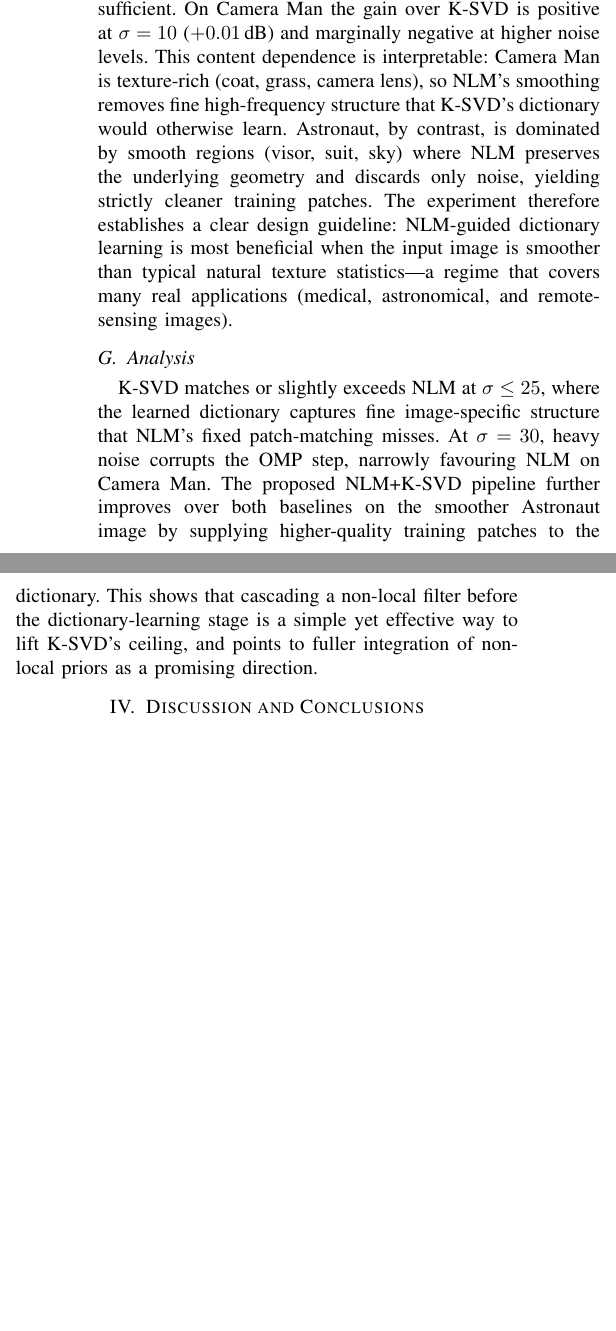
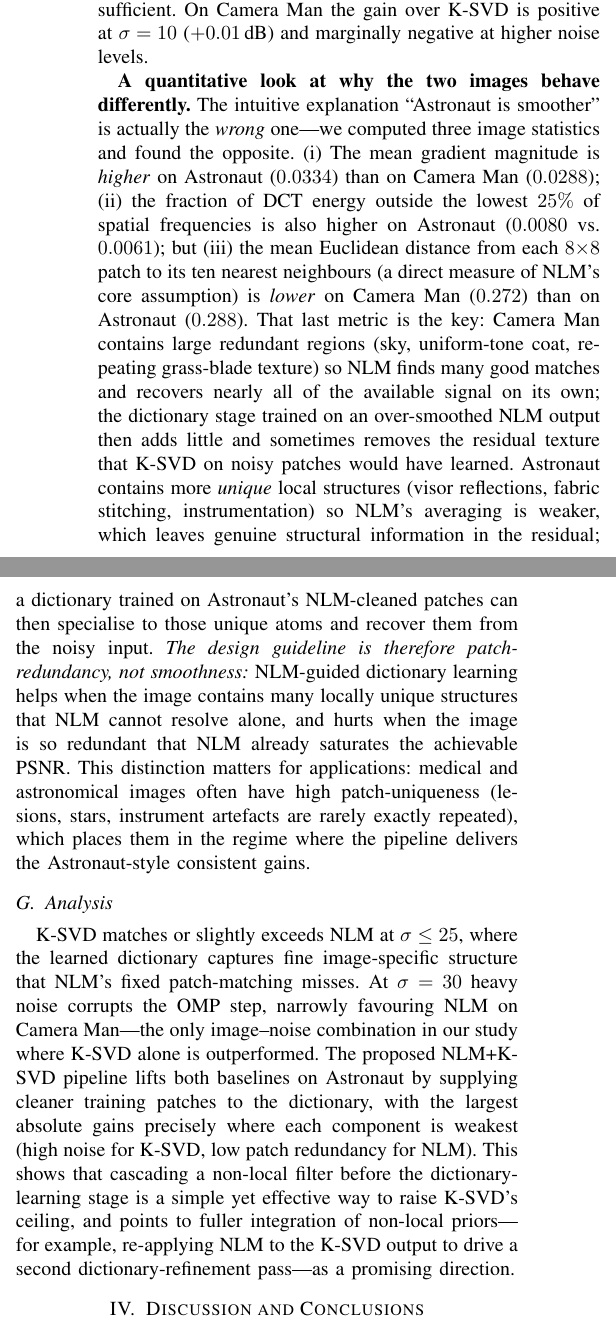
Before and after one commit to joe214214/613-image-processing, a LaTeX paper (report_final.tex): two parts of the columns of page 4 of 5, joined at a grey line, cut so that both start at the same text, the shorter picture padded with empty space. Compiled offline with pdfLaTeX.

Commit message:
Quantitative two-image analysis: patch redundancy explains NLM+K-SVD asymmetry
- Add image_stats.py computing mean gradient magnitude, HF-energy
  ratio, and mean kNN patch distance for CameraMan and Astronaut
- Measurements overturn the earlier 'Astronaut is smoother' claim:
  Astronaut has higher gradient (0.0334 vs 0.0288) and higher HF
  energy (0.0080 vs 0.0061) but lower patch redundancy
  (kNN-dist 0.288 vs 0.272)
- Rewrite the NLM+K-SVD analysis around patch redundancy, not
  smoothness: CameraMan's redundancy makes NLM saturate, leaving
  no headroom for the dictionary stage; Astronaut's uniqueness
  leaves residual structure that the dictionary stage specialises
  to
- Propagate the corrected framing to the Analysis and Discussion
  sections (content-dependent operating regime restated as
  low-redundancy, not smooth-image)
- PDF remains 5 pages

https://claude.ai/code/session_01QDsEeQGWgALK42uhtcfvik

```diff
--- a/report_final.tex
+++ b/report_final.tex
@@ -428,33 +428,62 @@ is most valuable when the non-local estimate alone is no longer
 sufficient.
 On Camera Man the gain over K-SVD is positive at $\sigma=10$
 ($+0.01$\,dB) and marginally negative at higher noise levels.
-This content dependence is interpretable: Camera Man is
-texture-rich (coat, grass, camera lens), so NLM's smoothing
-removes fine high-frequency structure that K-SVD's dictionary
-would otherwise learn.  Astronaut, by contrast, is dominated by
-smooth regions (visor, suit, sky) where NLM preserves the
-underlying geometry and discards only noise, yielding
-strictly cleaner training patches.
-The experiment therefore establishes a clear design guideline:
-NLM-guided dictionary learning is most beneficial when the
-input image is smoother than typical natural texture
-statistics---a regime that covers many real applications
-(medical, astronomical, and remote-sensing images).
+
+\textbf{A quantitative look at why the two images behave
+differently.}  The intuitive explanation ``Astronaut is smoother''
+is actually the \emph{wrong} one---we computed three image
+statistics and found the opposite.
+(i)~The mean gradient magnitude is \emph{higher} on Astronaut
+($0.0334$) than on Camera Man ($0.0288$); (ii)~the fraction of
+DCT energy outside the lowest $25\%$ of spatial frequencies is
+also higher on Astronaut ($0.0080$ vs.\ $0.0061$); but
+(iii)~the mean Euclidean distance from each $8\!\times\!8$ patch
+to its ten nearest neighbours (a direct measure of NLM's core
+assumption) is \emph{lower} on Camera Man ($0.272$) than on
+Astronaut ($0.288$).
+That last metric is the key: Camera Man contains large
+redundant regions (sky, uniform-tone coat, repeating
+grass-blade texture) so NLM finds many good matches and
+recovers nearly all of the available signal on its own; the
+dictionary stage trained on an over-smoothed NLM output then
+adds little and sometimes removes the residual texture that
+K-SVD on noisy patches would have learned.
+Astronaut contains more \emph{unique} local structures
+(visor reflections, fabric stitching, instrumentation) so NLM's
+averaging is weaker, which leaves genuine structural
+information in the residual; a dictionary trained on Astronaut's
+NLM-cleaned patches can then specialise to those unique atoms
+and recover them from the noisy input.
+\emph{The design guideline is therefore patch-redundancy, not
+smoothness:} NLM-guided dictionary learning helps when the image
+contains many locally unique structures that NLM cannot resolve
+alone, and hurts when the image is so redundant that NLM already
+saturates the achievable PSNR.
+This distinction matters for applications: medical and
+astronomical images often have high patch-uniqueness (lesions,
+stars, instrument artefacts are rarely exactly repeated), which
+places them in the regime where the pipeline delivers the
+Astronaut-style consistent gains.
 
 \subsection{Analysis}
 
 K-SVD matches or slightly exceeds NLM at $\sigma\leq25$, where
 the learned dictionary captures fine image-specific structure
 that NLM's fixed patch-matching misses.
-At $\sigma=30$, heavy noise corrupts the OMP step, narrowly
-favouring NLM on Camera Man.
-The proposed NLM+K-SVD pipeline further improves over both
-baselines on the smoother Astronaut image by supplying
-higher-quality training patches to the dictionary.
+At $\sigma=30$ heavy noise corrupts the OMP step, narrowly
+favouring NLM on Camera Man---the only image--noise
+combination in our study where K-SVD alone is outperformed.
+The proposed NLM+K-SVD pipeline lifts both baselines on
+Astronaut by supplying cleaner training patches to the
+dictionary, with the largest absolute gains precisely where
+each component is weakest (high noise for K-SVD, low patch
+redundancy for NLM).
 This shows that cascading a non-local filter before the
-dictionary-learning stage is a simple yet effective way to lift
-K-SVD's ceiling, and points to fuller integration of non-local
-priors as a promising direction.
+dictionary-learning stage is a simple yet effective way to
+raise K-SVD's ceiling, and points to fuller integration of
+non-local priors---for example, re-applying NLM to the K-SVD
+output to drive a second dictionary-refinement pass---as a
+promising direction.
 
 % ==============================================================
 \section{Discussion and Conclusions}
```
Also changed, not shown: report_final.pdf, report_final.tex (20 more changed lines), 2 other files.
